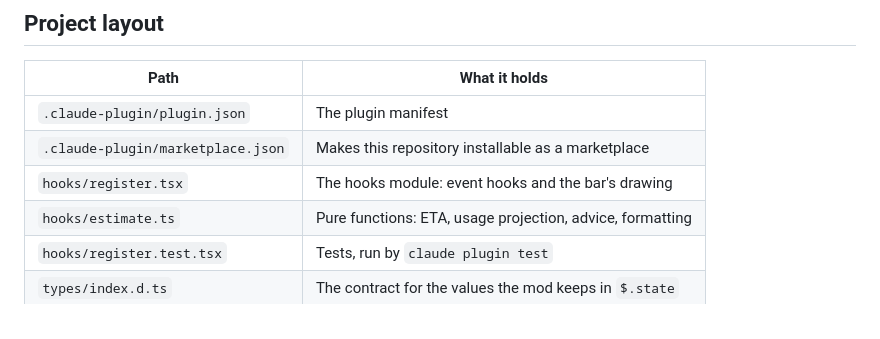
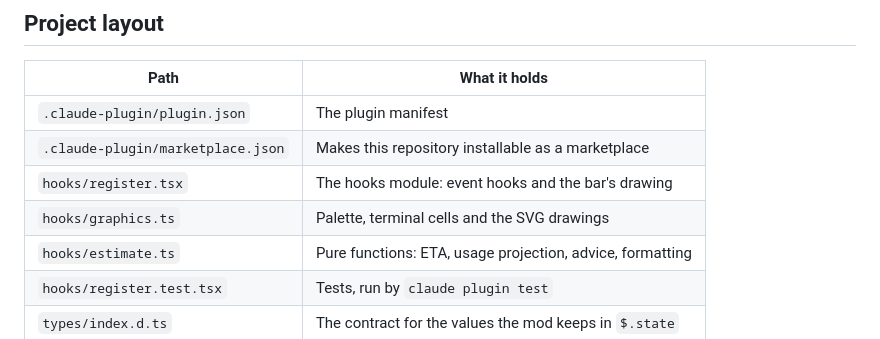
Before and after one commit to Cogitoergo/claude-mission-bar, a Markdown page: CONTRIBUTING.md, the part around the change. GitHub-like rendering.

```diff
--- a/CONTRIBUTING.md
+++ b/CONTRIBUTING.md
@@ -9,6 +9,7 @@ Issues and pull requests are welcome.
 | `.claude-plugin/plugin.json` | The plugin manifest |
 | `.claude-plugin/marketplace.json` | Makes this repository installable as a marketplace |
 | `hooks/register.tsx` | The hooks module: event hooks and the bar's drawing |
+| `hooks/graphics.ts` | Palette, terminal cells and the SVG drawings |
 | `hooks/estimate.ts` | Pure functions: ETA, usage projection, advice, formatting |
 | `hooks/register.test.tsx` | Tests, run by `claude plugin test` |
 | `types/index.d.ts` | The contract for the values the mod keeps in `$.state` |
```
Also changed, not shown: CHANGELOG.md (+19 -1 lines), README.md (+15 -5 lines), docs/preview.png (added), 5 other files.
